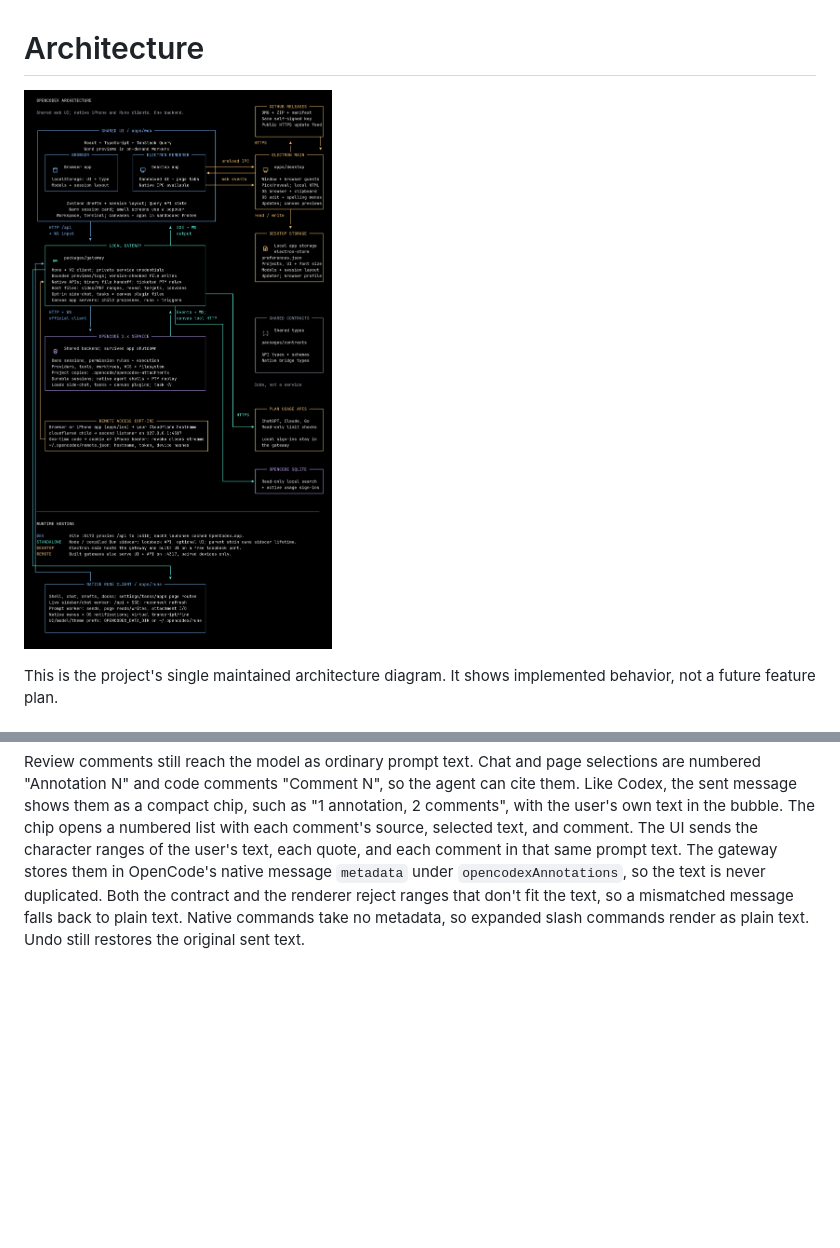
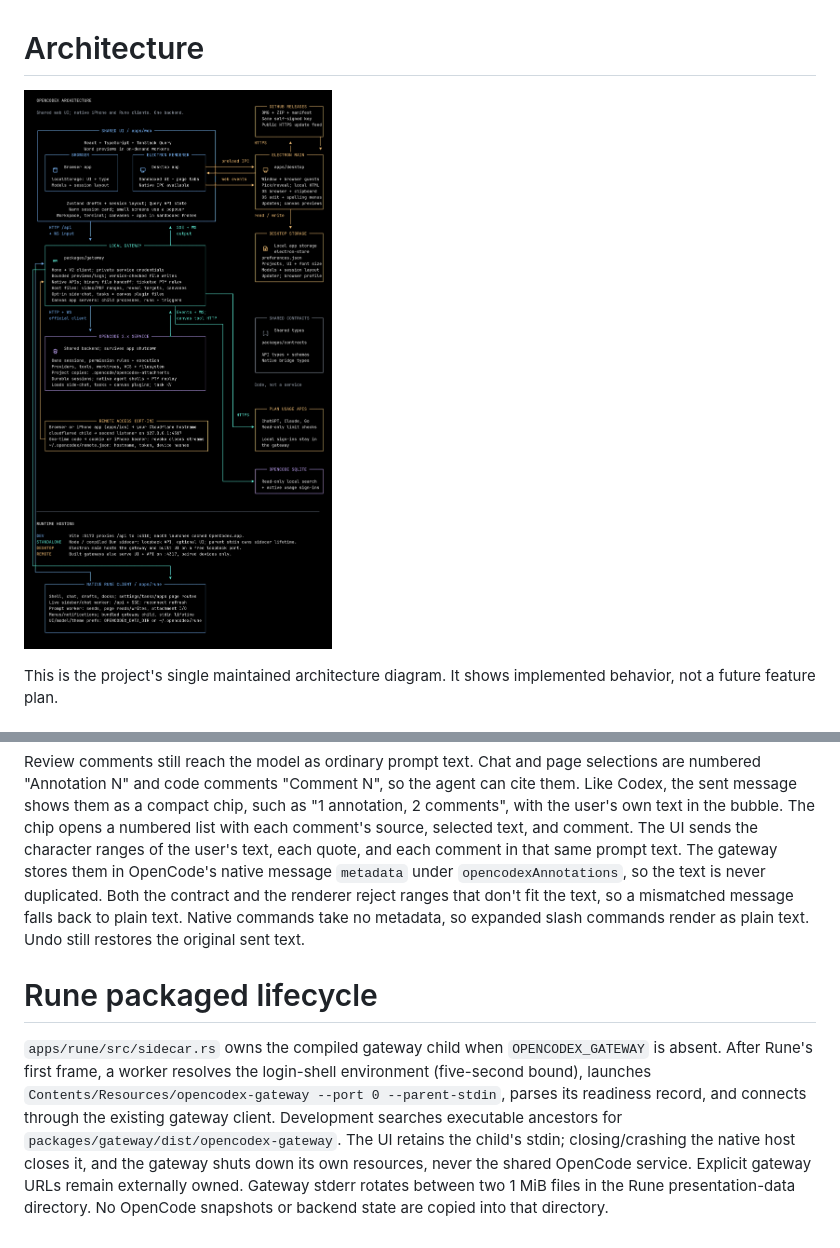
Before and after one commit to KMKoushik/opencodex, a Markdown page: docs/architecture/README.md, 2 parts joined by grey strips. Rendered like a GitHub page; pictures changed too: docs/architecture/architecture.png; blank space fills up the shorter version.

```diff
--- a/docs/architecture/README.md
+++ b/docs/architecture/README.md
@@ -200,3 +200,15 @@ Files and skills use OpenCode's native mentions. A file becomes a `file://` atta
 # Sent annotations
 
 Review comments still reach the model as ordinary prompt text. Chat and page selections are numbered "Annotation N" and code comments "Comment N", so the agent can cite them. Like Codex, the sent message shows them as a compact chip, such as "1 annotation, 2 comments", with the user's own text in the bubble. The chip opens a numbered list with each comment's source, selected text, and comment. The UI sends the character ranges of the user's text, each quote, and each comment in that same prompt text. The gateway stores them in OpenCode's native message `metadata` under `opencodexAnnotations`, so the text is never duplicated. Both the contract and the renderer reject ranges that don't fit the text, so a mismatched message falls back to plain text. Native commands take no metadata, so expanded slash commands render as plain text. Undo still restores the original sent text.
+
+# Rune packaged lifecycle
+
+`apps/rune/src/sidecar.rs` owns the compiled gateway child when `OPENCODEX_GATEWAY` is absent.
+After Rune's first frame, a worker resolves the login-shell environment (five-second bound),
+launches `Contents/Resources/opencodex-gateway --port 0 --parent-stdin`, parses its readiness
+record, and connects through the existing gateway client. Development searches executable
+ancestors for `packages/gateway/dist/opencodex-gateway`. The UI retains the child's stdin;
+closing/crashing the native host closes it, and the gateway shuts down its own resources, never
+the shared OpenCode service. Explicit gateway URLs remain externally owned.
+Gateway stderr rotates between two 1 MiB files in the Rune presentation-data directory.
+No OpenCode snapshots or backend state are copied into that directory.
```
Also changed, not shown: apps/rune/README.md (+18 -2 lines), 9 other files.
